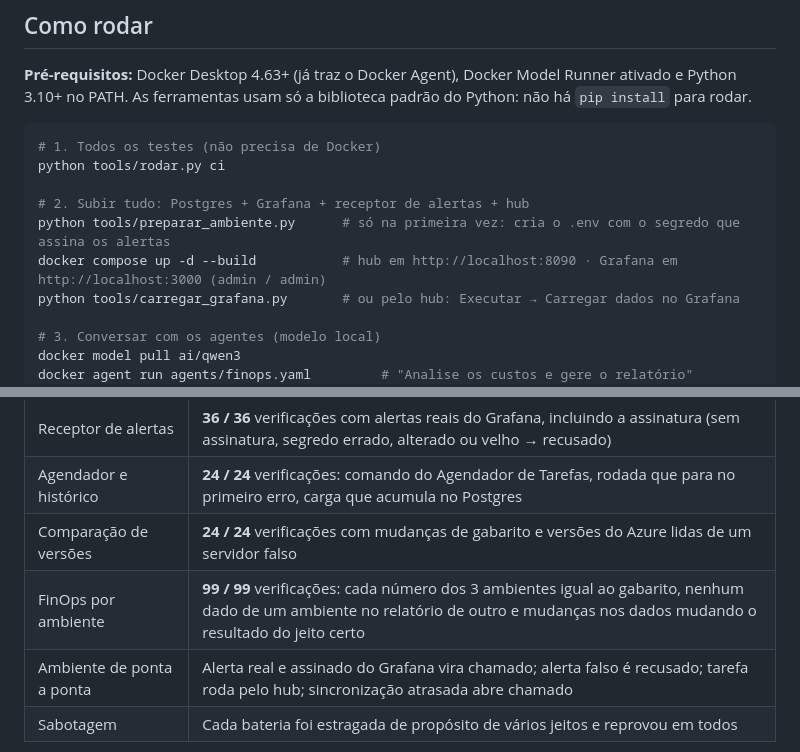
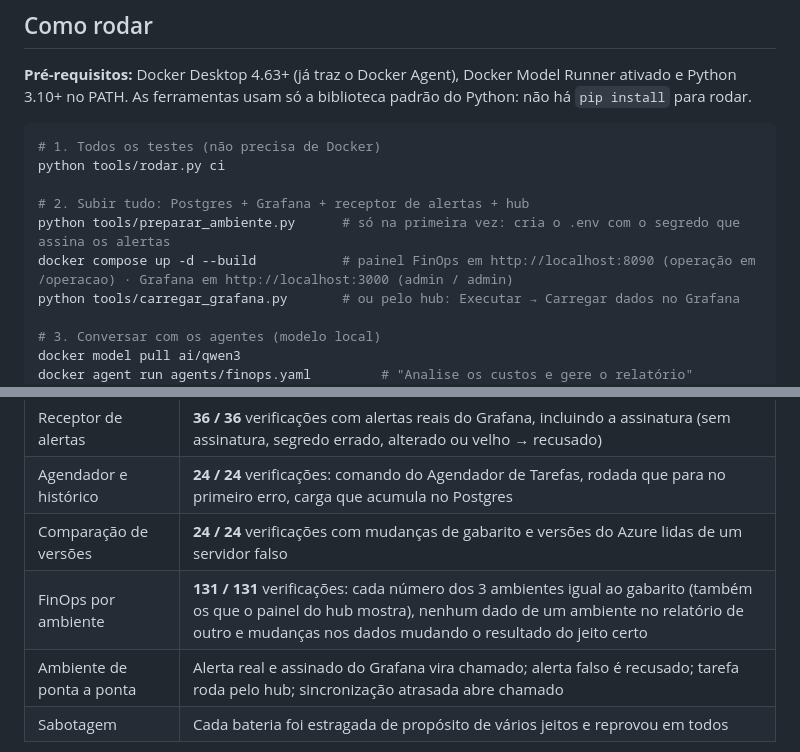
Before and after one commit to Vazc0-0/HubFinOps, a Markdown page: README.md, 2 parts joined by grey strips. GitHub-like rendering.

```diff
--- a/README.md
+++ b/README.md
@@ -111,7 +117,7 @@ python tools/rodar.py ci
 
 # 2. Subir tudo: Postgres + Grafana + receptor de alertas + hub
 python tools/preparar_ambiente.py      # só na primeira vez: cria o .env com o segredo que assina os alertas
-docker compose up -d --build           # hub em http://localhost:8090 · Grafana em http://localhost:3000 (admin / admin)
+docker compose up -d --build           # painel FinOps em http://localhost:8090 (operação em /operacao) · Grafana em http://localhost:3000 (admin / admin)
 python tools/carregar_grafana.py       # ou pelo hub: Executar → Carregar dados no Grafana
 
 # 3. Conversar com os agentes (modelo local)
@@ -138,7 +144,7 @@ que usa o Docker) aparecem como **Só no PC**, com o comando para rodar no termi
 | Receptor de alertas | **36 / 36** verificações com alertas reais do Grafana, incluindo a assinatura (sem assinatura, segredo errado, alterado ou velho → recusado) |
 | Agendador e histórico | **24 / 24** verificações: comando do Agendador de Tarefas, rodada que para no primeiro erro, carga que acumula no Postgres |
 | Comparação de versões | **24 / 24** verificações com mudanças de gabarito e versões do Azure lidas de um servidor falso |
-| FinOps por ambiente | **99 / 99** verificações: cada número dos 3 ambientes igual ao gabarito, nenhum dado de um ambiente no relatório de outro e mudanças nos dados mudando o resultado do jeito certo |
+| FinOps por ambiente | **131 / 131** verificações: cada número dos 3 ambientes igual ao gabarito (também os que o painel do hub mostra), nenhum dado de um ambiente no relatório de outro e mudanças nos dados mudando o resultado do jeito certo |
 | Ambiente de ponta a ponta | Alerta real e assinado do Grafana vira chamado; alerta falso é recusado; tarefa roda pelo hub; sincronização atrasada abre chamado |
 | Sabotagem | Cada bateria foi estragada de propósito de vários jeitos e reprovou em todos |
 
```
Also changed, not shown: other parts of README.md (+11 -5 lines), docs/guia-completo.md (+1 -1 lines), docs/img/hub-painel-claro.png (added), docs/img/hub-painel-escuro.png (added), 6 other files.
